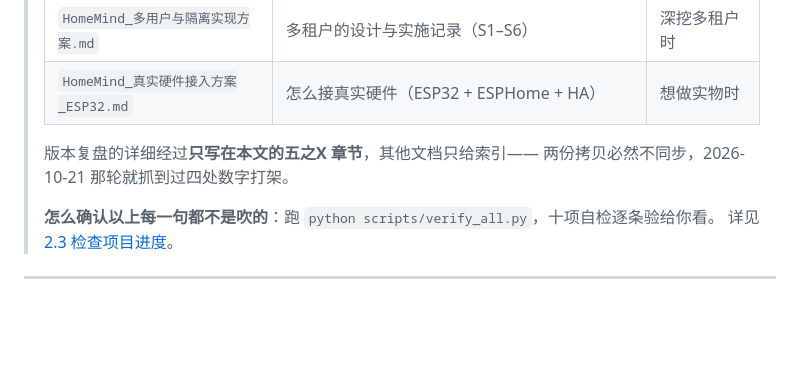
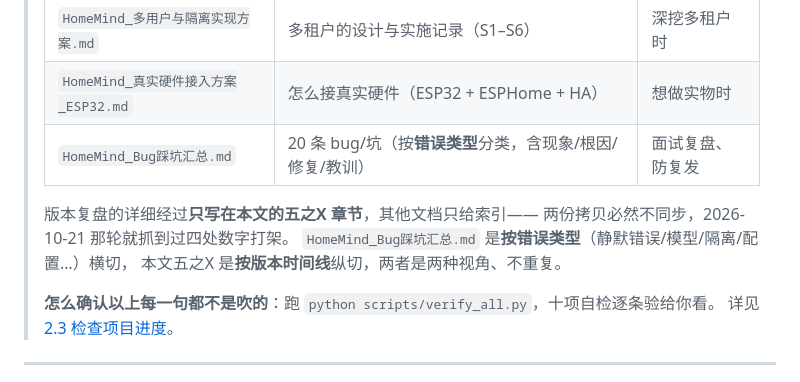
Before and after one commit to RicaedoWang/HomeMind, a Markdown page: README.md, the part around the change. Rendered like a GitHub page; blank space fills up the shorter version.

```diff
--- a/README.md
+++ b/README.md
@@ -34,9 +34,12 @@
 > | `HomeMind_软件需求规格说明书_SRS.md` | 需求基线（要什么），不追实现细节 | 正式评审 |
 > | `HomeMind_多用户与隔离实现方案.md` | 多租户的设计与实施记录（S1–S6） | 深挖多租户时 |
 > | `HomeMind_真实硬件接入方案_ESP32.md` | 怎么接真实硬件（ESP32 + ESPHome + HA） | 想做实物时 |
+> | `HomeMind_Bug踩坑汇总.md` | 20 条 bug/坑（按**错误类型**分类，含现象/根因/修复/教训） | 面试复盘、防复发 |
 >
 > 版本复盘的详细经过**只写在本文的五之X 章节**，其他文档只给索引——
 > 两份拷贝必然不同步，2026-10-21 那轮就抓到过四处数字打架。
+> `HomeMind_Bug踩坑汇总.md` 是**按错误类型**（静默错误/模型/隔离/配置…）横切，
+> 本文五之X 是**按版本时间线**纵切，两者是两种视角、不重复。
 >
 > **怎么确认以上每一句都不是吹的**：跑 `python scripts/verify_all.py`，十项自检逐条验给你看。
 > 详见 [2.3 检查项目进度](#23-检查项目进度一条命令看完)。
```
Also changed, not shown: HomeMind_Bug踩坑汇总.md (added, +205 -0 lines), HomeMind_项目进度总结与下一步规划.md (+12 -11 lines).
